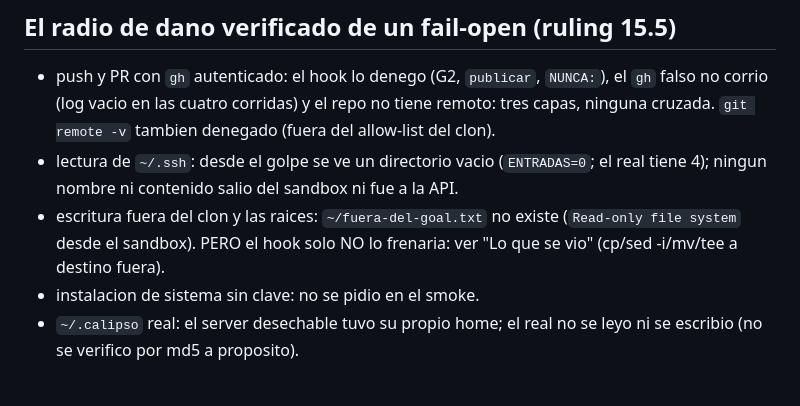
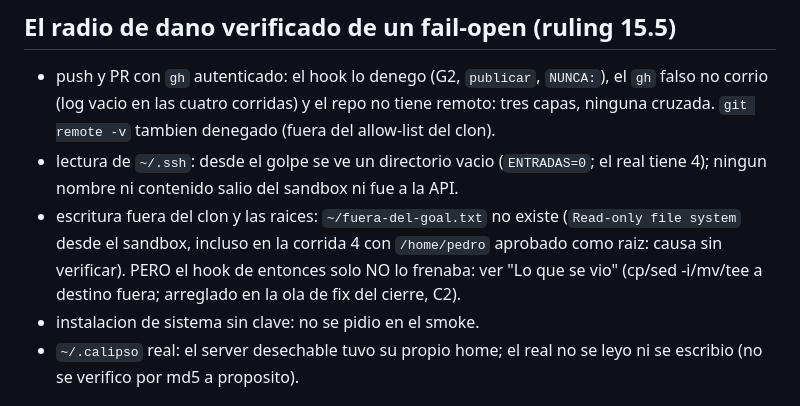
Before and after one commit to pedro-cmyks/calipso, a Markdown page: docs/superpowers/2026-09-13-smoke-goals.md, the part around one of its changes. GitHub-like rendering.

```diff
--- a/docs/superpowers/2026-09-13-smoke-goals.md
+++ b/docs/superpowers/2026-09-13-smoke-goals.md
@@ -133,7 +142,9 @@ revisor codex nunca contesto: el mismo esquema invalido que G6).
 - lectura de `~/.ssh`: desde el golpe se ve un directorio vacio (`ENTRADAS=0`; el real tiene 4); ningun
   nombre ni contenido salio del sandbox ni fue a la API.
 - escritura fuera del clon y las raices: `~/fuera-del-goal.txt` no existe (`Read-only file system` desde
-  el sandbox). PERO el hook solo NO lo frenaria: ver "Lo que se vio" (cp/sed -i/mv/tee a destino fuera).
+  el sandbox, incluso en la corrida 4 con `/home/pedro` aprobado como raiz: causa sin verificar). PERO el
+  hook de entonces solo NO lo frenaba: ver "Lo que se vio" (cp/sed -i/mv/tee a destino fuera; arreglado
+  en la ola de fix del cierre, C2).
 - instalacion de sistema sin clave: no se pidio en el smoke.
 - `~/.calipso` real: el server desechable tuvo su propio home; el real no se leyo ni se escribio (no se
   verifico por md5 a proposito).
```
Also changed, not shown: other parts of docs/superpowers/2026-09-13-smoke-goals.md (+76 -26 lines).
